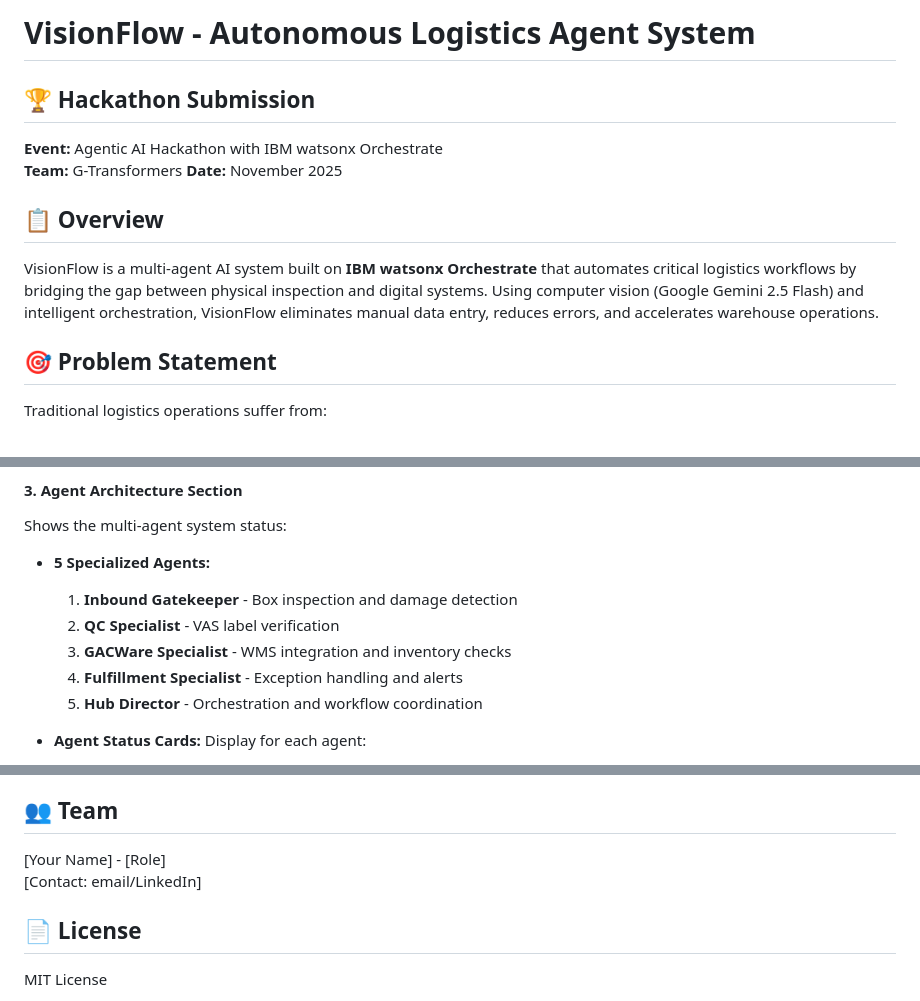
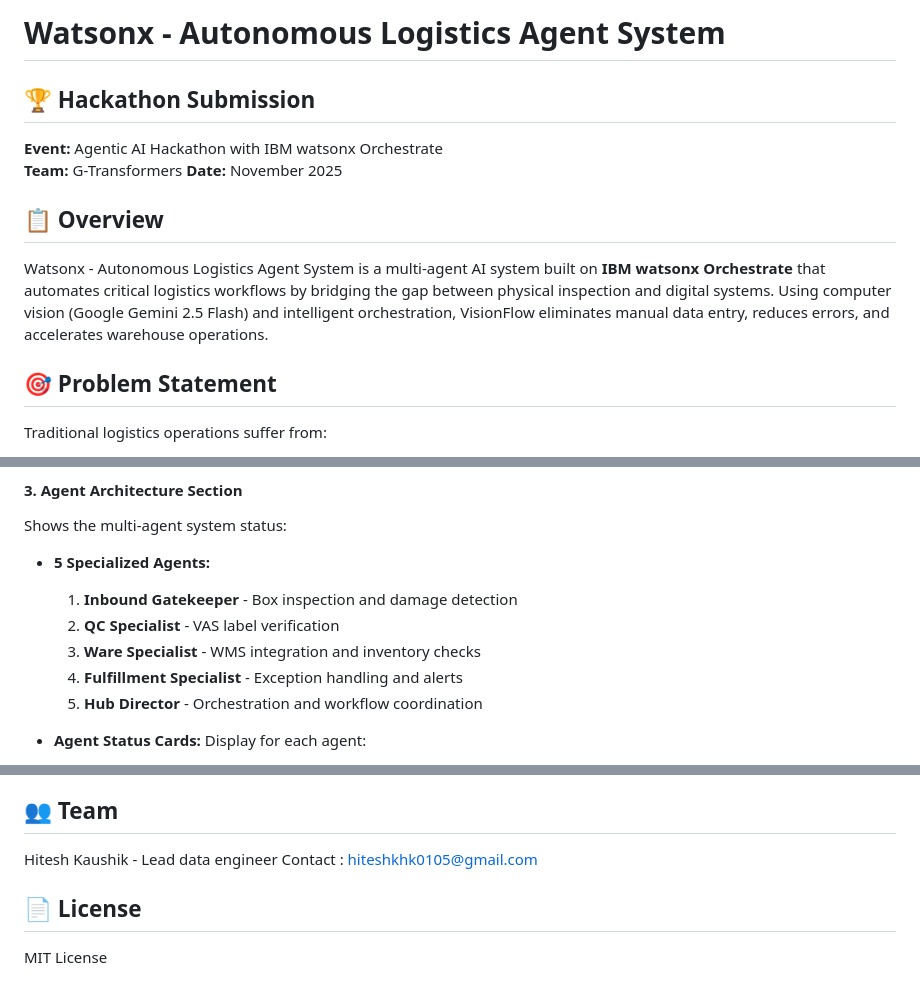
Before and after one commit to sonGokuKhk98/Smart_inventory, a Markdown page: README.md, 3 parts joined by grey strips. Rendered like a GitHub page.

Commit message:
Rename project to Watsonx and update team info
Updated project name and team member details in README.

```diff
--- a/README.md
+++ b/README.md
@@ -1,4 +1,4 @@
-# VisionFlow - Autonomous Logistics Agent System
+# Watsonx - Autonomous Logistics Agent System
 
 ## 🏆 Hackathon Submission
 **Event:** Agentic AI Hackathon with IBM watsonx Orchestrate
@@ -6,7 +6,7 @@
 **Date:** November 2025
 
 ## 📋 Overview
-VisionFlow is a multi-agent AI system built on **IBM watsonx Orchestrate** that automates critical logistics workflows by bridging the gap between physical inspection and digital systems. Using computer vision (Google Gemini 2.5 Flash) and intelligent orchestration, VisionFlow eliminates manual data entry, reduces errors, and accelerates warehouse operations.
+Watsonx - Autonomous Logistics Agent System is a multi-agent AI system built on **IBM watsonx Orchestrate** that automates critical logistics workflows by bridging the gap between physical inspection and digital systems. Using computer vision (Google Gemini 2.5 Flash) and intelligent orchestration, VisionFlow eliminates manual data entry, reduces errors, and accelerates warehouse operations.
 
 ## 🎯 Problem Statement
 Traditional logistics operations suffer from:
@@ -313,7 +313,7 @@ Shows the multi-agent system status:
 - **5 Specialized Agents:**
   1. **Inbound Gatekeeper** - Box inspection and damage detection
   2. **QC Specialist** - VAS label verification
-  3. **GACWare Specialist** - WMS integration and inventory checks
+  3. **Ware Specialist** - WMS integration and inventory checks
   4. **Fulfillment Specialist** - Exception handling and alerts
   5. **Hub Director** - Orchestration and workflow coordination
 
@@ -505,8 +505,8 @@ VisionFlow/
 - [ ] Multi-language support for global warehouses
 
 ## 👥 Team
-[Your Name] - [Role]
-[Contact: email/LinkedIn]
+Hitesh Kaushik - Lead data engineer
+Contact : hiteshkhk0105@gmail.com
 
 ## 📄 License
 MIT License
```
